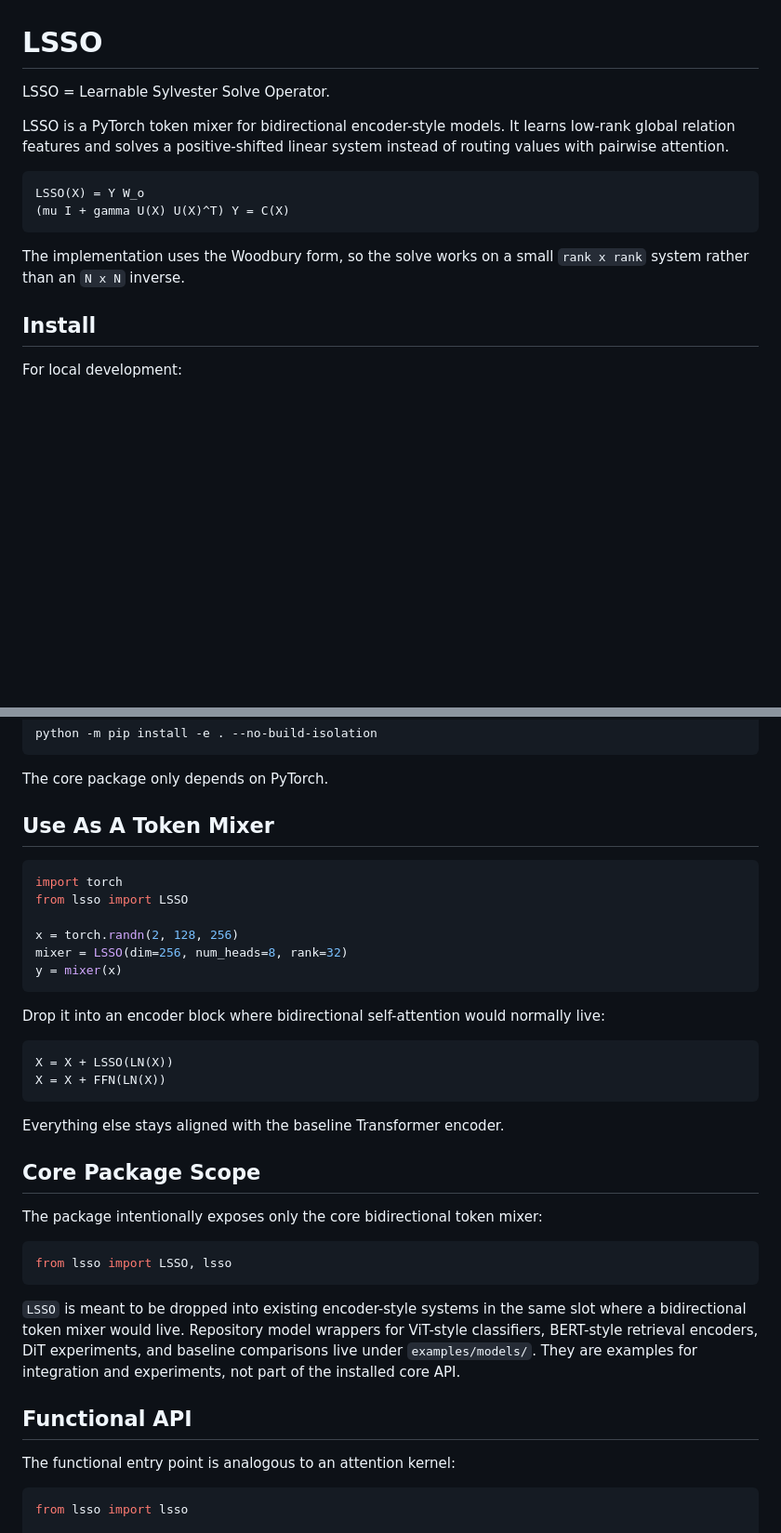
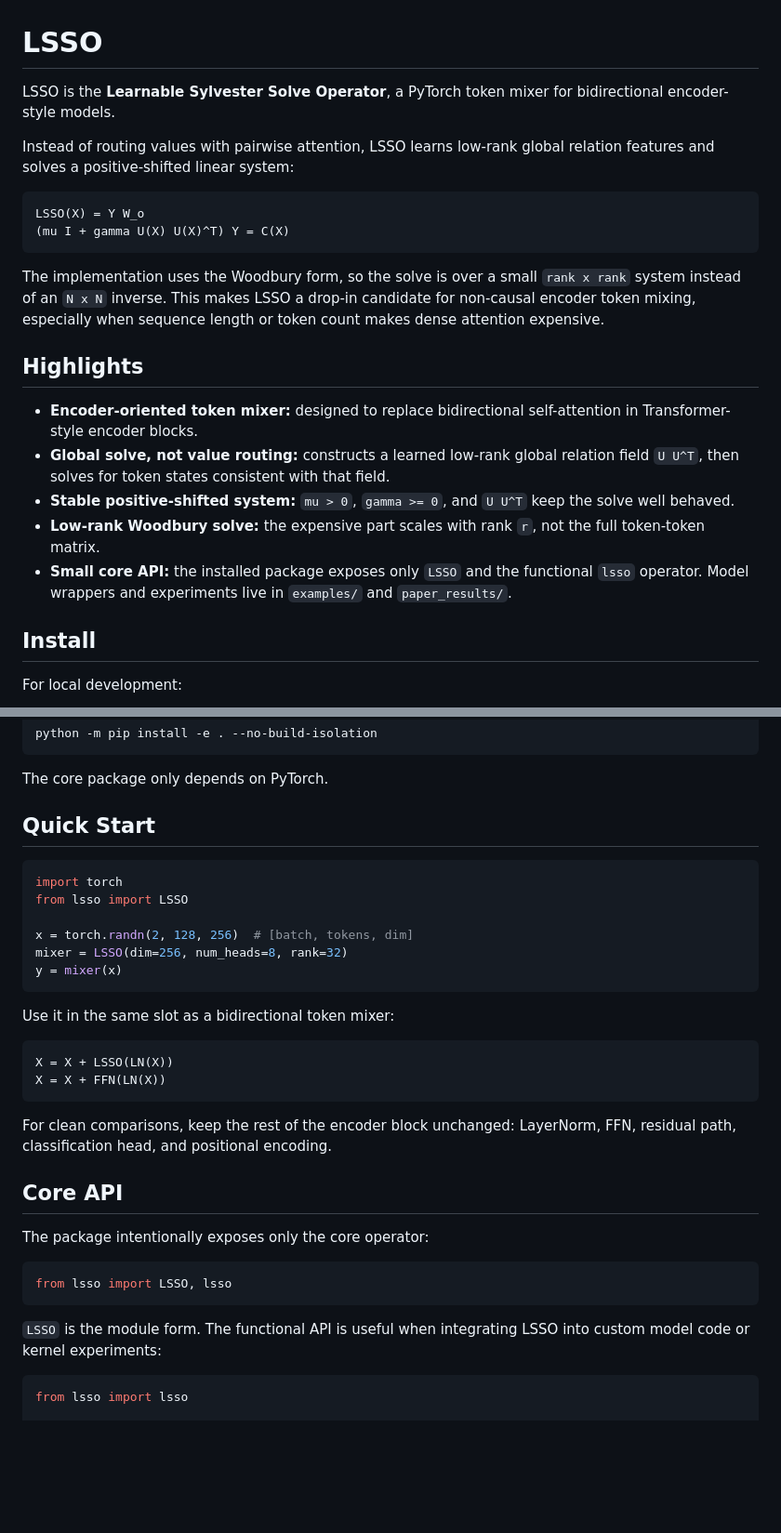
Before and after one commit to Yang916-yy/LSSO, a Markdown page: README.md, 2 parts joined by grey strips. Shown at 93% size. Rendered like a GitHub page; blank space fills up the shorter version.

````diff
--- a/README.md
+++ b/README.md
@@ -1,18 +1,35 @@
 # LSSO
 
-LSSO = Learnable Sylvester Solve Operator.
+LSSO is the **Learnable Sylvester Solve Operator**, a PyTorch token mixer for
+bidirectional encoder-style models.
 
-LSSO is a PyTorch token mixer for bidirectional encoder-style models. It
-learns low-rank global relation features and solves a positive-shifted linear
-system instead of routing values with pairwise attention.
+Instead of routing values with pairwise attention, LSSO learns low-rank global
+relation features and solves a positive-shifted linear system:
 
 ```text
 LSSO(X) = Y W_o
 (mu I + gamma U(X) U(X)^T) Y = C(X)
 ```
 
-The implementation uses the Woodbury form, so the solve works on a small
-`rank x rank` system rather than an `N x N` inverse.
+The implementation uses the Woodbury form, so the solve is over a small
+`rank x rank` system instead of an `N x N` inverse. This makes LSSO a drop-in
+candidate for non-causal encoder token mixing, especially when sequence length
+or token count makes dense attention expensive.
+
+## Highlights
+
+- **Encoder-oriented token mixer:** designed to replace bidirectional
+  self-attention in Transformer-style encoder blocks.
+- **Global solve, not value routing:** constructs a learned low-rank global
+  relation field `U U^T`, then solves for token states consistent with that
+  field.
+- **Stable positive-shifted system:** `mu > 0`, `gamma >= 0`, and `U U^T`
+  keep the solve well behaved.
+- **Low-rank Woodbury solve:** the expensive part scales with rank `r`, not
+  the full token-token matrix.
+- **Small core API:** the installed package exposes only `LSSO` and the
+  functional `lsso` operator. Model wrappers and experiments live in
+  `examples/` and `paper_results/`.
 
 ## Install
 
@@ -31,44 +48,37 @@ python -m pip install -e . --no-build-isolation
 
 The core package only depends on PyTorch.
 
-## Use As A Token Mixer
+## Quick Start
 
 ```python
 import torch
 from lsso import LSSO
 
-x = torch.randn(2, 128, 256)
+x = torch.randn(2, 128, 256)  # [batch, tokens, dim]
 mixer = LSSO(dim=256, num_heads=8, rank=32)
 y = mixer(x)
 ```
 
-Drop it into an encoder block where bidirectional self-attention would normally
-live:
+Use it in the same slot as a bidirectional token mixer:
 
 ```text
 X = X + LSSO(LN(X))
 X = X + FFN(LN(X))
 ```
 
-Everything else stays aligned with the baseline Transformer encoder.
+For clean comparisons, keep the rest of the encoder block unchanged:
+LayerNorm, FFN, residual path, classification head, and positional encoding.
 
-## Core Package Scope
+## Core API
 
-The package intentionally exposes only the core bidirectional token mixer:
+The package intentionally exposes only the core operator:
 
 ```python
 from lsso import LSSO, lsso
 ```
 
-`LSSO` is meant to be dropped into existing encoder-style systems in the same
-slot where a bidirectional token mixer would live. Repository model wrappers
-for ViT-style classifiers, BERT-style retrieval encoders, DiT experiments, and
-baseline comparisons live under `examples/models/`. They are examples for
-integration and experiments, not part of the installed core API.
-
-## Functional API
-
-The functional entry point is analogous to an attention kernel:
+`LSSO` is the module form. The functional API is useful when integrating LSSO
+into custom model code or kernel experiments:
 
 ```python
 from lsso import lsso
````
Also changed, not shown: other parts of README.md (+93 -82 lines).
